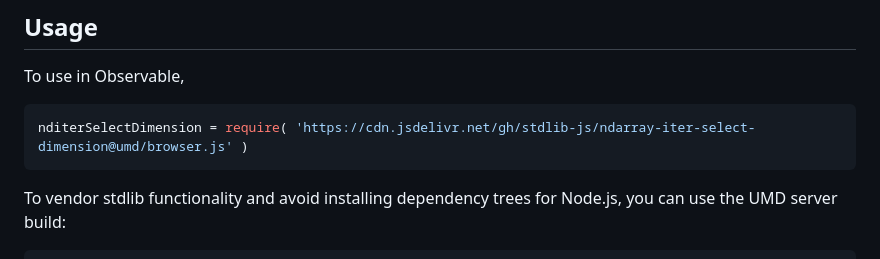
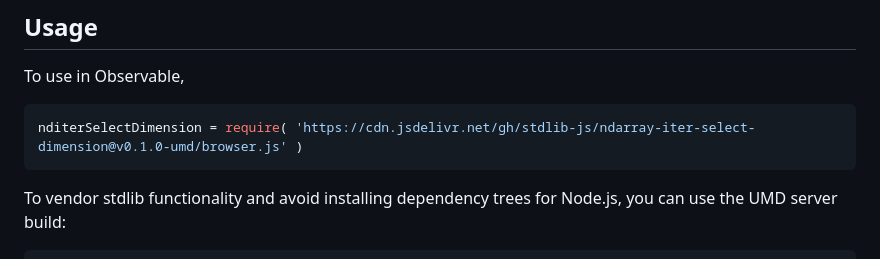
Before and after one commit to stdlib-js/ndarray-iter-select-dimension, a Markdown page: README.md, the part around one of its changes. Rendered like a GitHub page.

Commit message:
Update README.md for UMD bundle v0.1.0

````diff
--- a/README.md
+++ b/README.md
@@ -54,7 +54,7 @@ limitations under the License.
 To use in Observable,
 
 ```javascript
-nditerSelectDimension = require( 'https://cdn.jsdelivr.net/gh/stdlib-js/ndarray-iter-select-dimension@umd/browser.js' )
+nditerSelectDimension = require( 'https://cdn.jsdelivr.net/gh/stdlib-js/ndarray-iter-select-dimension@v0.1.0-umd/browser.js' )
 ```
 
 To vendor stdlib functionality and avoid installing dependency trees for Node.js, you can use the UMD server build:
````
Also changed, not shown: other parts of README.md (+2 -2 lines).
